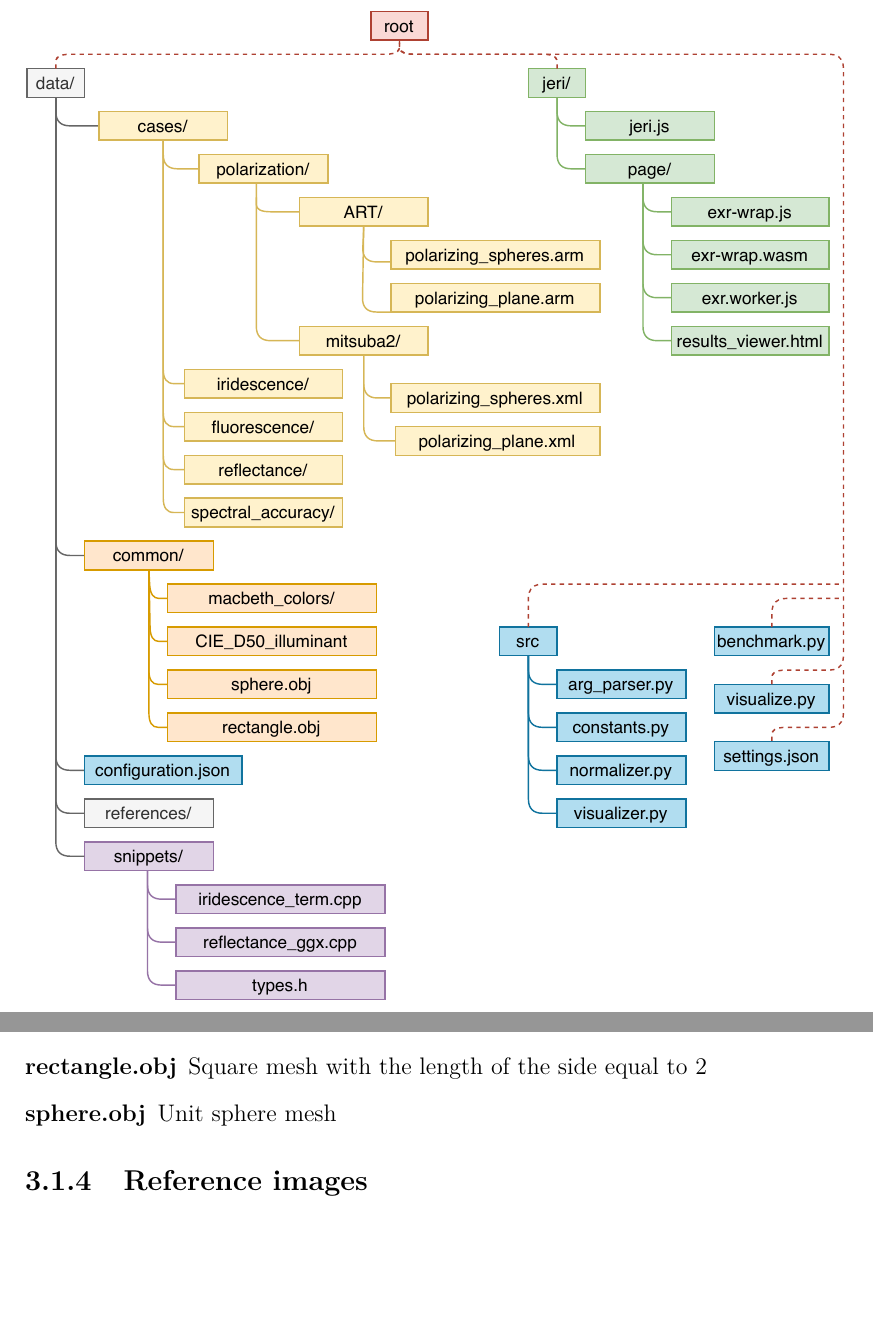
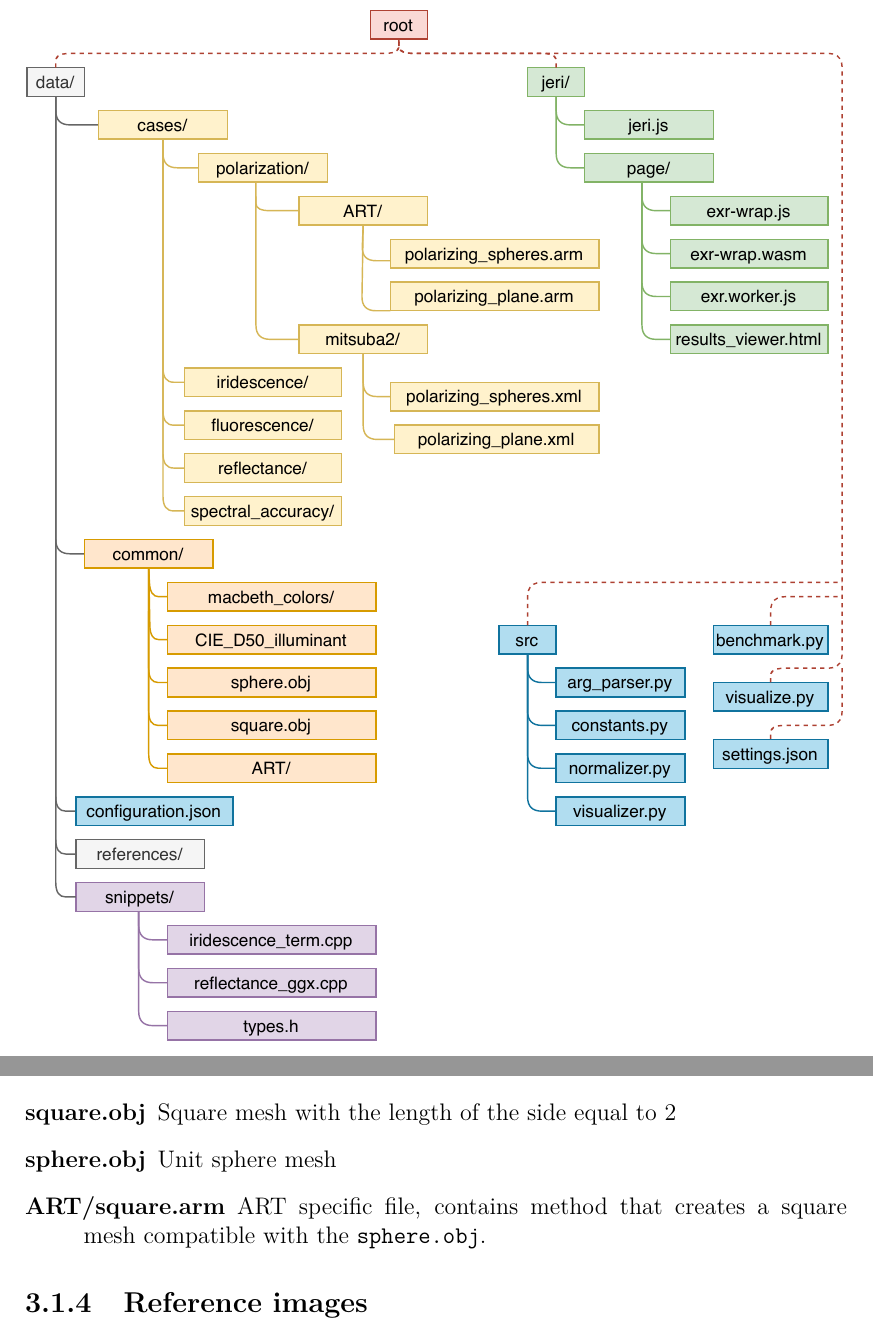
Before and after one commit to marcel1hruska/render_benchmark_thesis, a LaTeX thesis (thesis.tex, which reads benchmark.tex): two parts of pages 39 and 41 of 69, joined at a grey line, cut so that both start at the same text, the shorter picture padded with empty space. Compiled offline with pdfLaTeX.

Commit message:
more adjustments due to new benchmark

```diff
--- a/benchmark.tex
+++ b/benchmark.tex
@@ -66,8 +66,9 @@ The folder \texttt{/data/common/} contains the information and values that are u
 \begin{description}
 	\item[macbeth\_colors/] Spectral values for all Macbeth colors --- 24 patch version\footnote{\url{https://xritephoto.com/ph_product_overview.aspx/?id=1192&catid=28}} as defined in ART
 	\item[CIE\_D50\_illuminant] Spectral values for CIE D50 illuminant~\cite{cieData} rescaled for Mitsuba2
-	\item[rectangle.obj] Square mesh with the length of the side equal to 2
+	\item[square.obj] Square mesh with the length of the side equal to 2
 	\item[sphere.obj] Unit sphere mesh
+	\item[ART/square.arm] ART specific file, contains method that creates a square mesh compatible with the \texttt{sphere.obj}.
 \end{description}
 
 \subsection{Reference images}
```
Also changed, not shown: img/framework.pdf, 1 other file.
